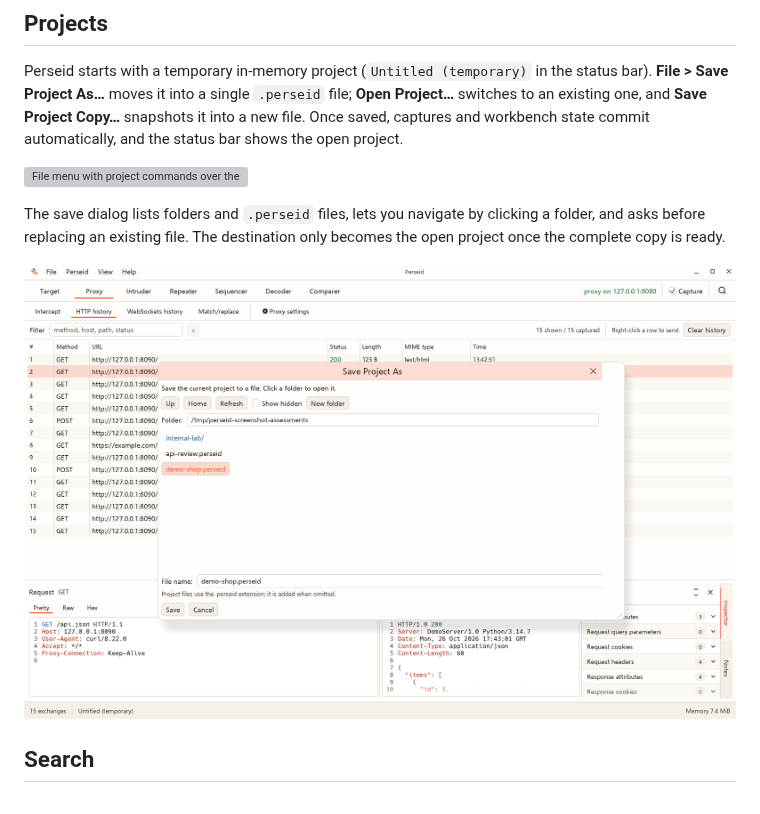
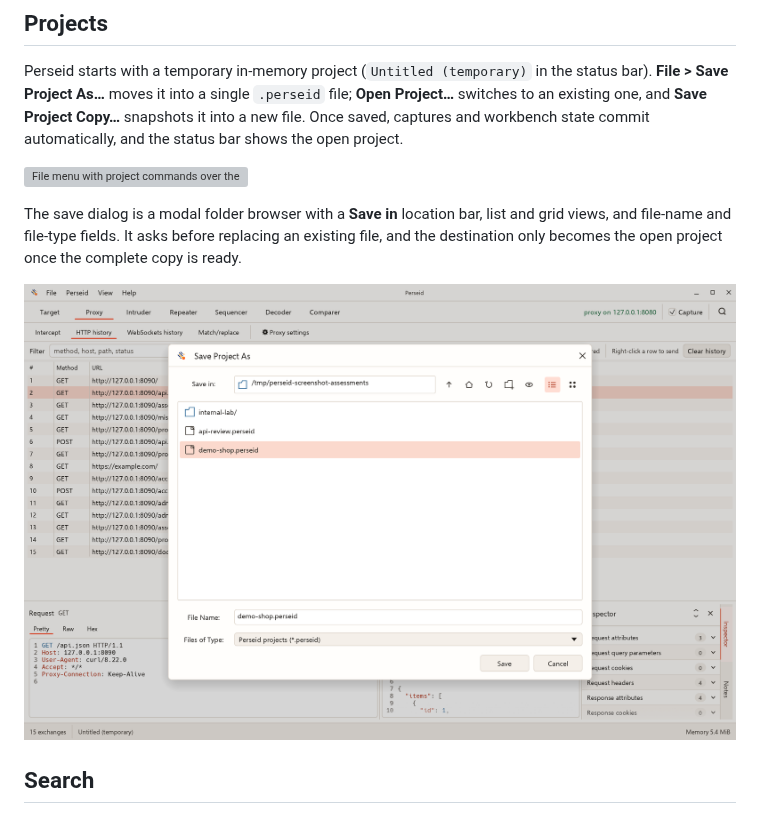
Before and after one commit to andyintheshell/perseid, a Markdown page: docs/screenshots.md, the part around one of its changes. Rendered like a GitHub page; pictures changed too: docs/images/perseid-project-dialog.png; grey boxes are pictures that could not be loaded.

```diff
--- a/docs/screenshots.md
+++ b/docs/screenshots.md
@@ -35,7 +35,8 @@ commit automatically, and the status bar shows the open project.
 
 ![File menu with project commands over the HTTP history](images/perseid-project.png)
 
-The save dialog lists folders and `.perseid` files, lets you navigate by
-clicking a folder, and asks before replacing an existing file. The destination
-only becomes the open project once the complete copy is ready.
+The save dialog is a modal folder browser with a **Save in** location bar,
+list and grid views, and file-name and file-type fields. It asks before
+replacing an existing file, and the destination only becomes the open project
+once the complete copy is ready.
 
```
Also changed, not shown: other parts of docs/screenshots.md (+1 -1 lines), docs/workbench.md (+11 -9 lines), 2 other files.
